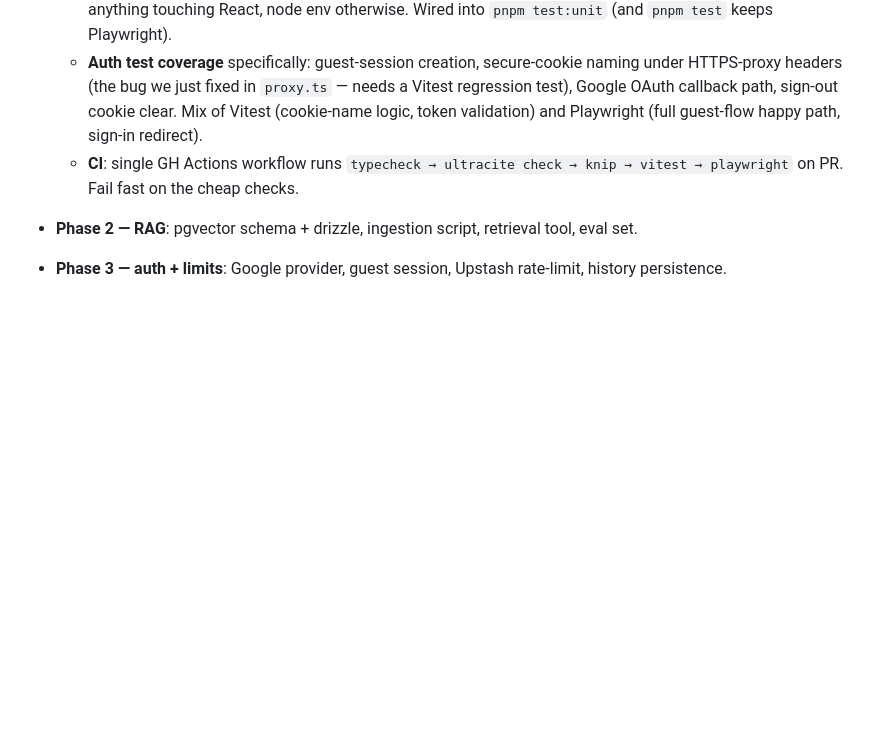
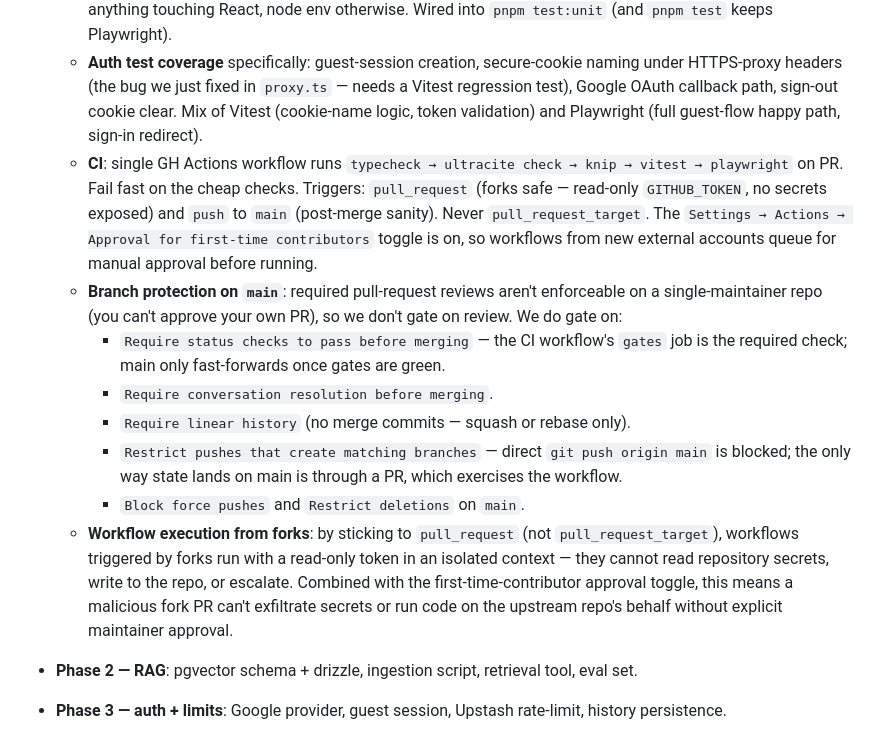
Before and after one commit to alexdarbyshire/cv-chat, a Markdown page: SPEC.md, the part around the change. GitHub-like rendering; blank space fills up the shorter version.

Commit message:
spec: CI on PR, fork-execution safety, main branch protection
Phase 1.5's CI line was a sketch; flesh out the policy so the worker
implementing it has unambiguous rules.

- CI triggers: pull_request + push-to-main only. Never pull_request_target
  (the dangerous one that hands secrets to fork code).
- First-time-contributor approval toggle on, so a fork PR from a new
  account can't auto-run.
- Forks: the read-only GITHUB_TOKEN under pull_request means a malicious
  fork PR can't exfiltrate secrets or write to the upstream repo, even if
  it ran (which it won't until approved).
- Main branch protection: required status checks (CI gates job),
  conversation resolution, linear history, no force pushes, no deletions,
  no direct push (PR-only path to main). Review approval intentionally
  not required — single maintainer can't approve own PRs.

Co-Authored-By: Claude Opus 4.7 (1M context) <noreply@anthropic.com>

```diff
--- a/SPEC.md
+++ b/SPEC.md
@@ -346,7 +346,14 @@ CV_CHAT_SHOW_MODEL_PICKER=0  # 1 to expose the model picker in the UI (default h
   - **Knip**: dead-code, dead-export, and unused-dep detection. Wired into pre-commit (above) and CI. Config tuned to tolerate `app/` route conventions (Next.js entrypoints look unused to Knip without `entry` hints).
   - **Vitest** for `lib/` units (rag chunkers, auth helpers, persona loader, rate-limit). One config, jsdom env for anything touching React, node env otherwise. Wired into `pnpm test:unit` (and `pnpm test` keeps Playwright).
   - **Auth test coverage** specifically: guest-session creation, secure-cookie naming under HTTPS-proxy headers (the bug we just fixed in `proxy.ts` — needs a Vitest regression test), Google OAuth callback path, sign-out cookie clear. Mix of Vitest (cookie-name logic, token validation) and Playwright (full guest-flow happy path, sign-in redirect).
-  - **CI**: single GH Actions workflow runs `typecheck → ultracite check → knip → vitest → playwright` on PR. Fail fast on the cheap checks.
+  - **CI**: single GH Actions workflow runs `typecheck → ultracite check → knip → vitest → playwright` on PR. Fail fast on the cheap checks. Triggers: `pull_request` (forks safe — read-only `GITHUB_TOKEN`, no secrets exposed) and `push` to `main` (post-merge sanity). Never `pull_request_target`. The `Settings → Actions → Approval for first-time contributors` toggle is on, so workflows from new external accounts queue for manual approval before running.
+  - **Branch protection on `main`**: required pull-request reviews aren't enforceable on a single-maintainer repo (you can't approve your own PR), so we don't gate on review. We do gate on:
+    - `Require status checks to pass before merging` — the CI workflow's `gates` job is the required check; main only fast-forwards once gates are green.
+    - `Require conversation resolution before merging`.
+    - `Require linear history` (no merge commits — squash or rebase only).
+    - `Restrict pushes that create matching branches` — direct `git push origin main` is blocked; the only way state lands on main is through a PR, which exercises the workflow.
+    - `Block force pushes` and `Restrict deletions` on `main`.
+  - **Workflow execution from forks**: by sticking to `pull_request` (not `pull_request_target`), workflows triggered by forks run with a read-only token in an isolated context — they cannot read repository secrets, write to the repo, or escalate. Combined with the first-time-contributor approval toggle, this means a malicious fork PR can't exfiltrate secrets or run code on the upstream repo's behalf without explicit maintainer approval.
 - **Phase 2 — RAG**: pgvector schema + drizzle, ingestion script, retrieval tool, eval set.
 - **Phase 3 — auth + limits**: Google provider, guest session, Upstash rate-limit, history persistence.
 - **Phase 4 — tailored resume PDF (the differentiator)**: Zod `ResumeSchema`, AI SDK `generateObject`, typst.ts render pipeline, default `templates/resume.typ`, Blob cache, static fallback, `generate_tailored_resume` tool wired into the agent.
```
